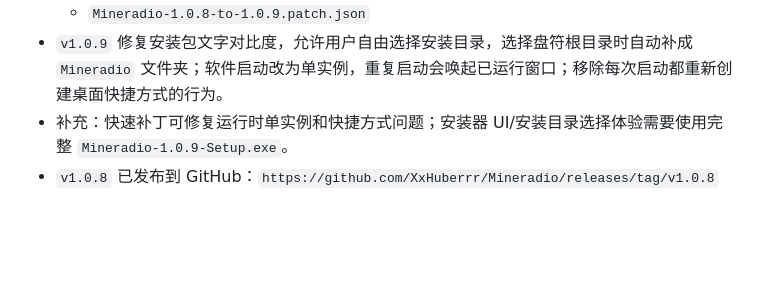
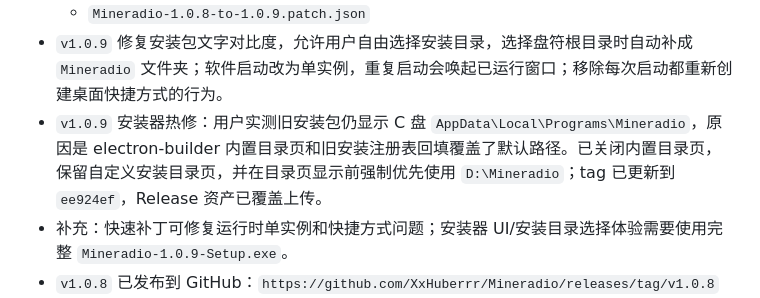
Before and after one commit to nanjingya/Aurora-Music, a Markdown page: docs/PROJECT_MEMORY.md, the part around the change. Drawn GitHub-style; blank space fills up the shorter version.

Commit message:
Document Mineradio 1.0.9 installer hotfix

```diff
--- a/docs/PROJECT_MEMORY.md
+++ b/docs/PROJECT_MEMORY.md
@@ -38,6 +38,7 @@
   - `Mineradio-1.0.7-to-1.0.9.patch.json`
   - `Mineradio-1.0.8-to-1.0.9.patch.json`
 - `v1.0.9` 修复安装包文字对比度，允许用户自由选择安装目录，选择盘符根目录时自动补成 `Mineradio` 文件夹；软件启动改为单实例，重复启动会唤起已运行窗口；移除每次启动都重新创建桌面快捷方式的行为。
+- `v1.0.9` 安装器热修：用户实测旧安装包仍显示 C 盘 `AppData\Local\Programs\Mineradio`，原因是 electron-builder 内置目录页和旧安装注册表回填覆盖了默认路径。已关闭内置目录页，保留自定义安装目录页，并在目录页显示前强制优先使用 `D:\Mineradio`；tag 已更新到 `ee924ef`，Release 资产已覆盖上传。
 - 补充：快速补丁可修复运行时单实例和快捷方式问题；安装器 UI/安装目录选择体验需要使用完整 `Mineradio-1.0.9-Setup.exe`。
 - `v1.0.8` 已发布到 GitHub：`https://github.com/XxHuberrr/Mineradio/releases/tag/v1.0.8`
 - `v1.0.8` Release 资产包括：
```
Also changed, not shown: docs/HANDOFF_NEXT_CHAT.md (+2 -1 lines).
